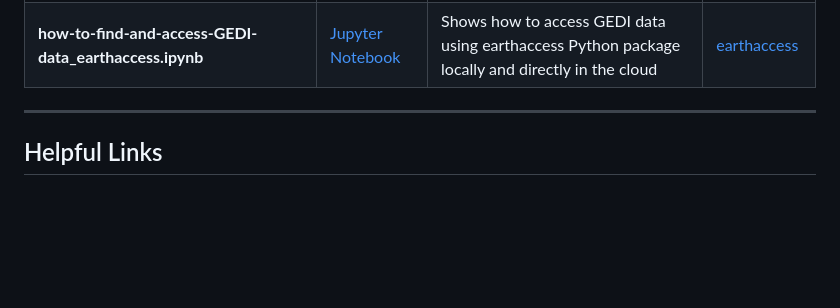
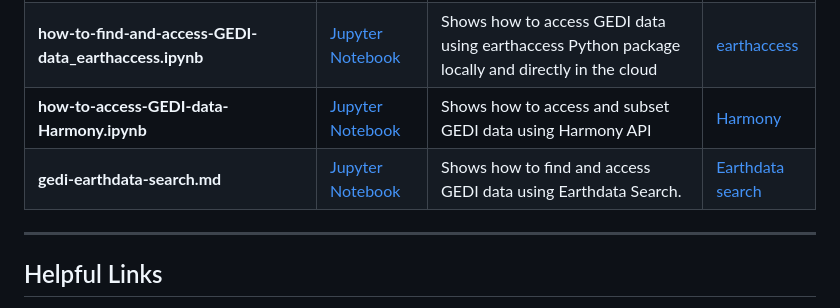
Before and after one commit to nasa/GEDI-Data-Resources, a Markdown page: README.md, the part around the change. Rendered like a GitHub page; blank space fills up the shorter version.

```diff
--- a/README.md
+++ b/README.md
@@ -51,6 +51,8 @@ Content in this repository is divided into Python and R tutorials/scripts. The t
 | **GEDI_Finder.py** | [Command line executable](python/scripts/GEDI_Finder) | Script performing spatial [bounding box] and temporal queries for GEDI V2 L1B, L2A, and L2B data using NASA's CMR and reformats the CMR response into a list of links that will allow users to download the intersecting GEDI V2 sub-orbit granules | [CMR API](https://cmr.earthdata.nasa.gov/search/site/docs/search/api.html) |
 | **GEDI_Subsetter.py** | [Command line executable](python/scripts/GEDI_Subsetter) | Script converting GEDI data products, stored in Hierarchical Data Format version 5 (HDF5, .h5) into GeoJSON files that can be loaded into GIS and Remote Sensing Software | |
 | **how-to-find-and-access-GEDI-data_earthaccess.ipynb** | [Jupyter Notebook](python/how-tos/how-to-find-and-access-GEDI-data_earthaccess.ipynb) | Shows how to access GEDI data using earthaccess Python package locally and directly in the cloud | [earthaccess](https://github.com/nsidc/earthaccess) |
+| **how-to-access-GEDI-data-Harmony.ipynb** | [Jupyter Notebook](python/how-tos/how-to-access-GEDI-data-Harmony.ipynb) | Shows how to access and subset GEDI data using Harmony API | [Harmony](https://harmony.earthdata.nasa.gov/docs) |
+| **gedi-earthdata-search.md** | [Jupyter Notebook](guides/gedi-earthdata-search.md) | Shows how to find and access GEDI data using Earthdata Search. | [Earthdata search](https://search.earthdata.nasa.gov/search) |
 
 
 ---
```
